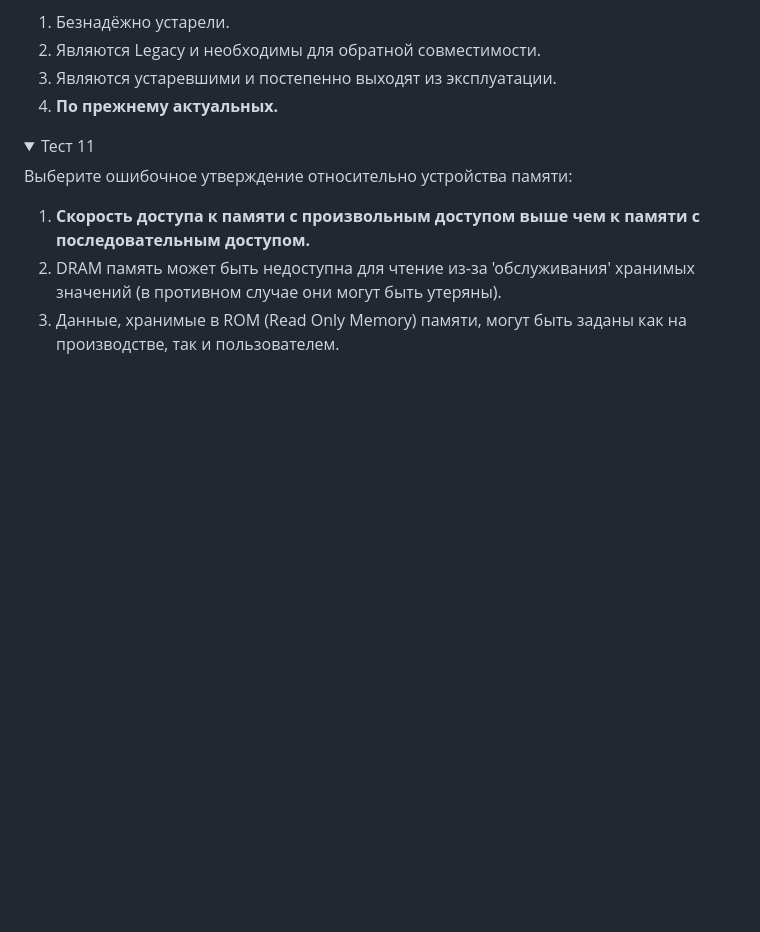
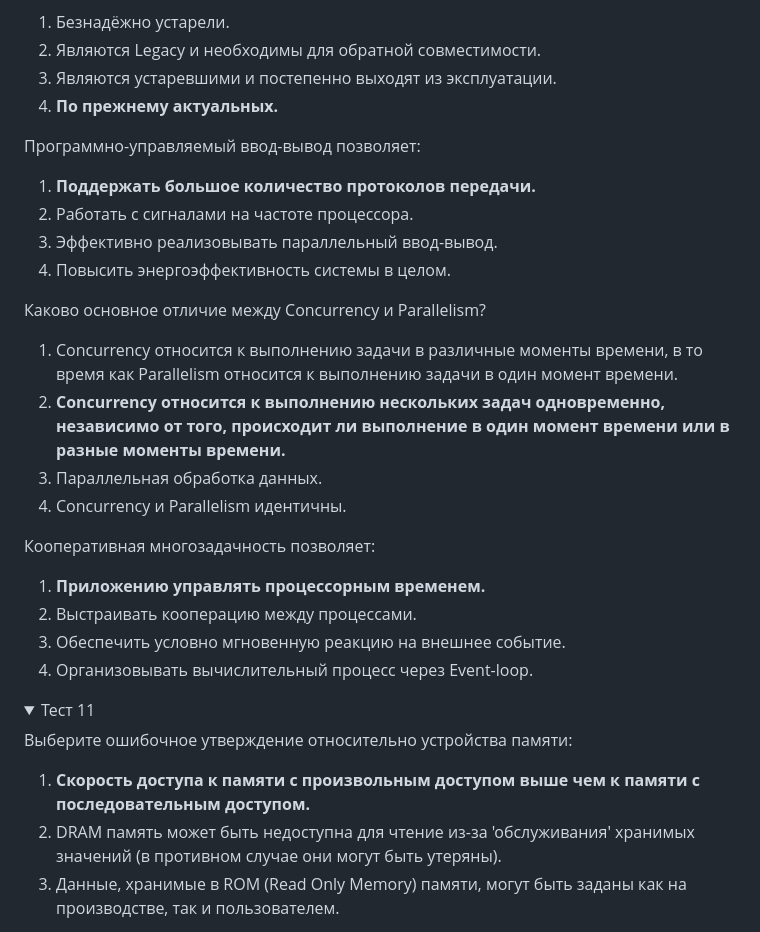
Before and after one commit to RedGry/ITMO, a Markdown page: Computer architecture/README.md, the part around the change. Drawn GitHub-style; folded sections open; blank space fills up the shorter version.

Commit message:
Add New questions on Computer Architecture (#38)
Test 10

```diff
--- a/Computer architecture/README.md
+++ b/Computer architecture/README.md
@@ -755,6 +755,27 @@ RISC процессор благодаря особенностям органи
 3. Являются устаревшими и постепенно выходят из эксплуатации.
 4. **По прежнему актуальных.**
 
+Программно-управляемый ввод-вывод позволяет:
+
+1. **Поддержать большое количество протоколов передачи.**
+2. Работать с сигналами на частоте процессора.
+3. Эффективно реализовывать параллельный ввод-вывод.
+4. Повысить энергоэффективность системы в целом.
+
+Каково основное отличие между Concurrency и Parallelism?
+
+1. Concurrency относится к выполнению задачи в различные моменты времени, в то время как Parallelism относится к выполнению задачи в один момент времени.
+2. **Concurrency относится к выполнению нескольких задач одновременно, независимо от того, происходит ли выполнение в один момент времени или в разные моменты времени.**
+3. Параллельная обработка данных.
+4. Concurrency и Parallelism идентичны.
+
+Кооперативная многозадачность позволяет:
+
+1. **Приложению управлять процессорным временем.**
+2. Выстраивать кооперацию между процессами.
+3. Обеспечить условно мгновенную реакцию на внешнее событие.
+4. Организовывать вычислительный процесс через Event-loop.
+
 </details>
 <details><summary>Тест 11</summary>
 
```
